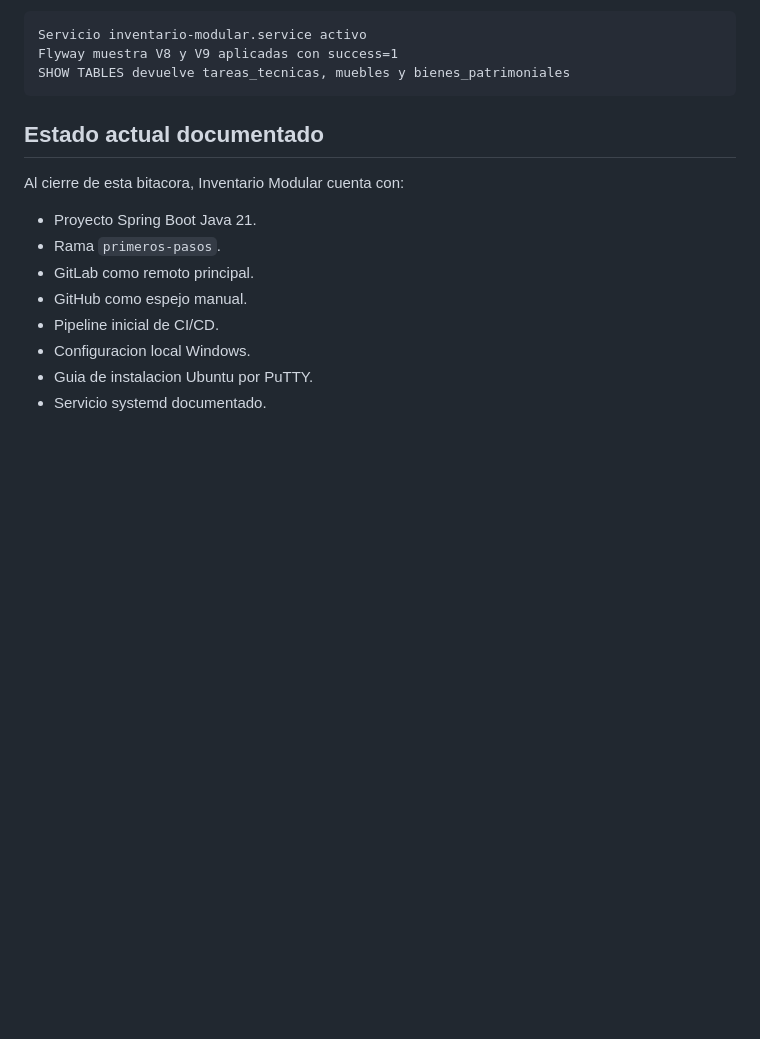
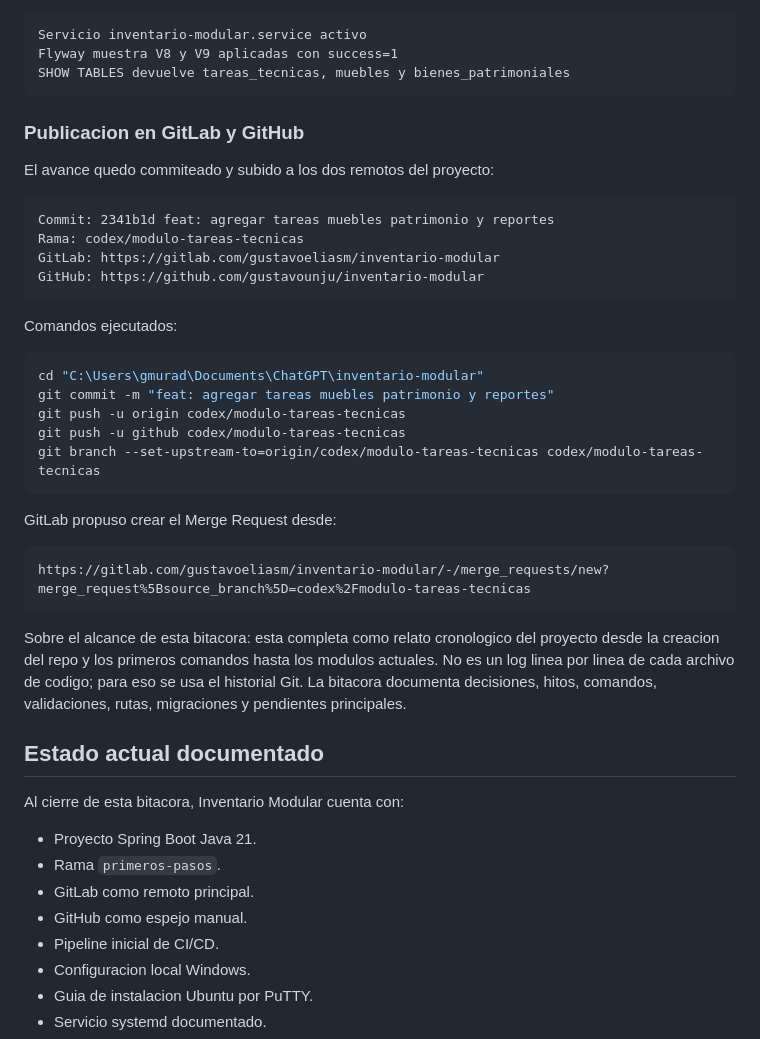
Before and after one commit to gustavounju/inventario-modular, a Markdown page: docs/inventario-modular/bitacora-del-proyecto.md, the part around the change. Drawn GitHub-style; blank space fills up the shorter version.

Commit message:
docs: registrar publicacion de modulos operativos

````diff
--- a/docs/inventario-modular/bitacora-del-proyecto.md
+++ b/docs/inventario-modular/bitacora-del-proyecto.md
@@ -1868,6 +1868,39 @@ Servicio inventario-modular.service activo
 Flyway muestra V8 y V9 aplicadas con success=1
 SHOW TABLES devuelve tareas_tecnicas, muebles y bienes_patrimoniales
 ```
+
+### Publicacion en GitLab y GitHub
+
+El avance quedo commiteado y subido a los dos remotos del proyecto:
+
+```text
+Commit: 2341b1d feat: agregar tareas muebles patrimonio y reportes
+Rama: codex/modulo-tareas-tecnicas
+GitLab: https://gitlab.com/gustavoeliasm/inventario-modular
+GitHub: https://github.com/gustavounju/inventario-modular
+```
+
+Comandos ejecutados:
+
+```powershell
+cd "C:\Users\gmurad\Documents\ChatGPT\inventario-modular"
+git commit -m "feat: agregar tareas muebles patrimonio y reportes"
+git push -u origin codex/modulo-tareas-tecnicas
+git push -u github codex/modulo-tareas-tecnicas
+git branch --set-upstream-to=origin/codex/modulo-tareas-tecnicas codex/modulo-tareas-tecnicas
+```
+
+GitLab propuso crear el Merge Request desde:
+
+```text
+https://gitlab.com/gustavoeliasm/inventario-modular/-/merge_requests/new?merge_request%5Bsource_branch%5D=codex%2Fmodulo-tareas-tecnicas
+```
+
+Sobre el alcance de esta bitacora: esta completa como relato cronologico del proyecto
+desde la creacion del repo y los primeros comandos hasta los modulos actuales. No es un
+log linea por linea de cada archivo de codigo; para eso se usa el historial Git. La
+bitacora documenta decisiones, hitos, comandos, validaciones, rutas, migraciones y
+pendientes principales.
 
 ## Estado actual documentado
 
````
